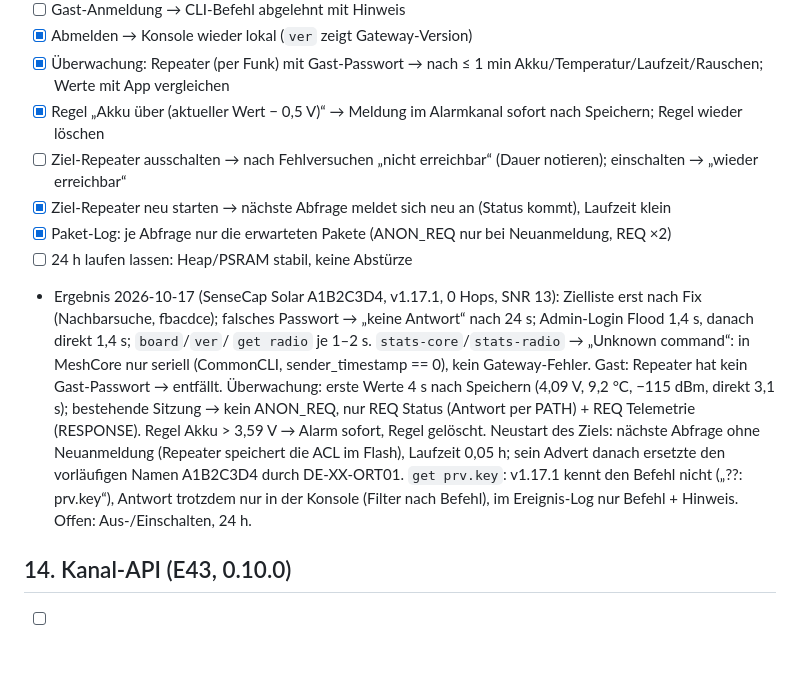
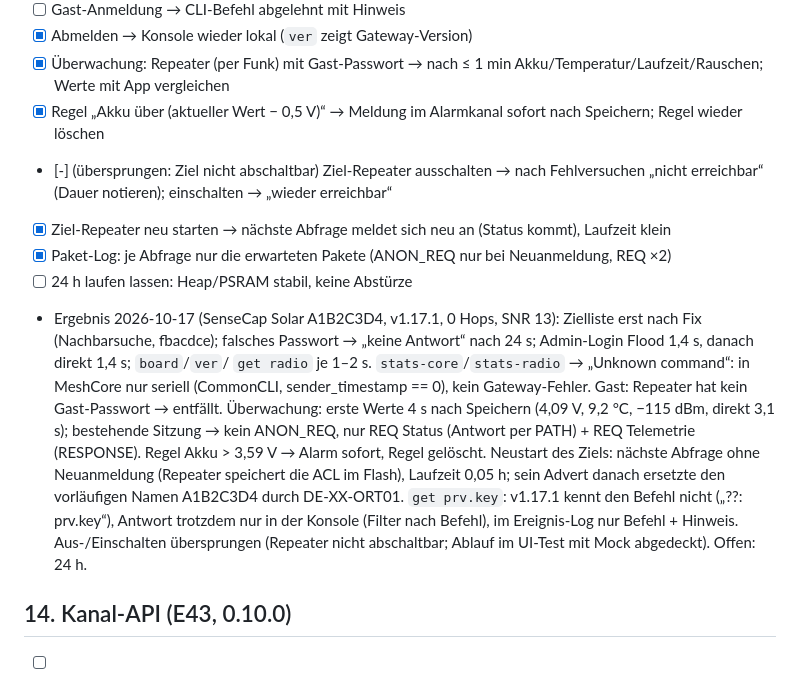
Before and after one commit to peterhagelhof7-cmd/esp-meshcore-gateway, a Markdown page: docs/hw-testplan.md, the part around the change. Drawn GitHub-style; blank space fills up the shorter version.

Commit message:
HW-Testplan §13: Aus-/Einschalten übersprungen
Co-Authored-By: Claude Opus 5.5 <noreply@anthropic.com>

```diff
--- a/docs/hw-testplan.md
+++ b/docs/hw-testplan.md
@@ -119,7 +119,7 @@ bestätigt, [-] = entfallen. Befunde und Fixes: `docs/entscheidungen.md` E29.
 - [x] Abmelden → Konsole wieder lokal (`ver` zeigt Gateway-Version)
 - [x] Überwachung: Repeater (per Funk) mit Gast-Passwort → nach ≤ 1 min Akku/Temperatur/Laufzeit/Rauschen; Werte mit App vergleichen
 - [x] Regel „Akku über (aktueller Wert − 0,5 V)“ → Meldung im Alarmkanal sofort nach Speichern; Regel wieder löschen
-- [ ] Ziel-Repeater ausschalten → nach Fehlversuchen „nicht erreichbar“ (Dauer notieren); einschalten → „wieder erreichbar“
+- [-] (übersprungen: Ziel nicht abschaltbar) Ziel-Repeater ausschalten → nach Fehlversuchen „nicht erreichbar“ (Dauer notieren); einschalten → „wieder erreichbar“
 - [x] Ziel-Repeater neu starten → nächste Abfrage meldet sich neu an (Status kommt), Laufzeit klein
 - [x] Paket-Log: je Abfrage nur die erwarteten Pakete (ANON_REQ nur bei Neuanmeldung, REQ ×2)
 - [ ] 24 h laufen lassen: Heap/PSRAM stabil, keine Abstürze
@@ -134,7 +134,7 @@ bestätigt, [-] = entfallen. Befunde und Fixes: `docs/entscheidungen.md` E29.
   sein Advert danach ersetzte den vorläufigen Namen A1B2C3D4 durch DE-XX-ORT01.
   `get prv.key`: v1.17.1 kennt den Befehl nicht („??: prv.key“), Antwort trotzdem nur in der Konsole (Filter
   nach Befehl), im Ereignis-Log nur Befehl + Hinweis.
-  Offen: Aus-/Einschalten, 24 h.
+  Aus-/Einschalten übersprungen (Repeater nicht abschaltbar; Ablauf im UI-Test mit Mock abgedeckt). Offen: 24 h.
 
 ## 14. Kanal-API (E43, 0.10.0)
 - [ ] System → Kanal-API: „Schlüssel erzeugen“ → eingeschaltet, Schlüssel anzeigen/verbergen
```
